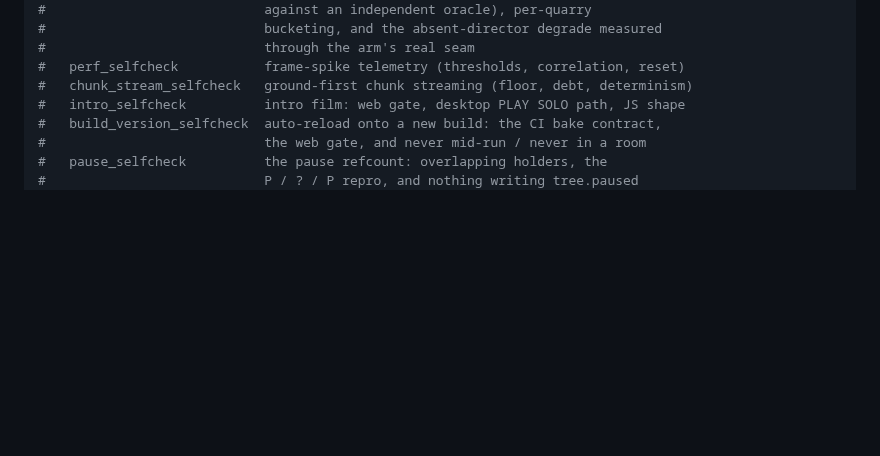
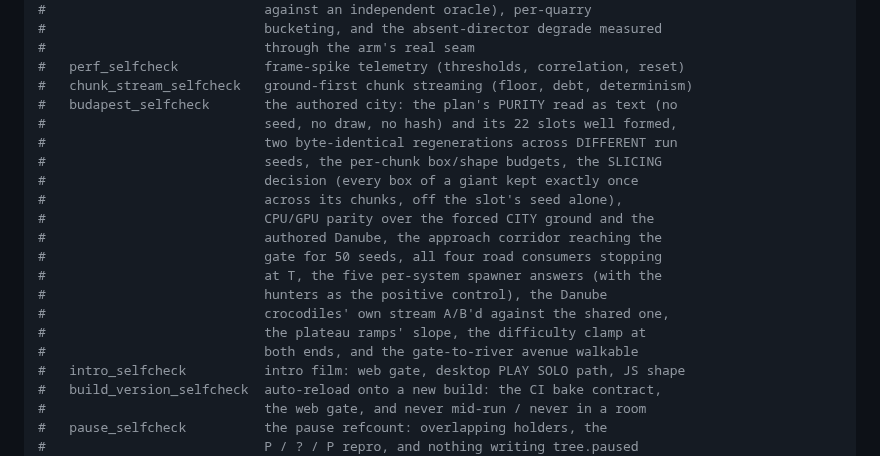
Before and after one commit to korjavin/godot-test1, a Markdown page: CLAUDE.md, the part around one of its changes. GitHub-like rendering; blank space fills up the shorter version.

```diff
--- a/CLAUDE.md
+++ b/CLAUDE.md
@@ -68,6 +68,20 @@ mkdir -p build/web && godot --headless --export-release "Web" build/web/index.ht
 #                            through the arm's real seam
 #   perf_selfcheck           frame-spike telemetry (thresholds, correlation, reset)
 #   chunk_stream_selfcheck   ground-first chunk streaming (floor, debt, determinism)
+#   budapest_selfcheck       the authored city: the plan's PURITY read as text (no
+#                            seed, no draw, no hash) and its 22 slots well formed,
+#                            two byte-identical regenerations across DIFFERENT run
+#                            seeds, the per-chunk box/shape budgets, the SLICING
+#                            decision (every box of a giant kept exactly once
+#                            across its chunks, off the slot's seed alone),
+#                            CPU/GPU parity over the forced CITY ground and the
+#                            authored Danube, the approach corridor reaching the
+#                            gate for 50 seeds, all four road consumers stopping
+#                            at T, the five per-system spawner answers (with the
+#                            hunters as the positive control), the Danube
+#                            crocodiles' own stream A/B'd against the shared one,
+#                            the plateau ramps' slope, the difficulty clamp at
+#                            both ends, and the gate-to-river avenue walkable
 #   intro_selfcheck          intro film: web gate, desktop PLAY SOLO path, JS shape
 #   build_version_selfcheck  auto-reload onto a new build: the CI bake contract,
 #                            the web gate, and never mid-run / never in a room
```
Also changed, not shown: other parts of CLAUDE.md (+49 -0 lines), docs/plans/20260902-budapest-keystone.md (+3 -3 lines).
